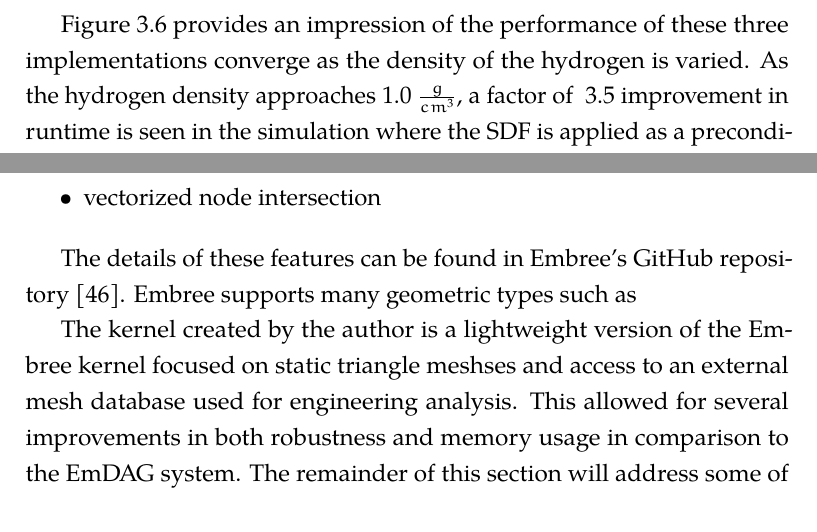
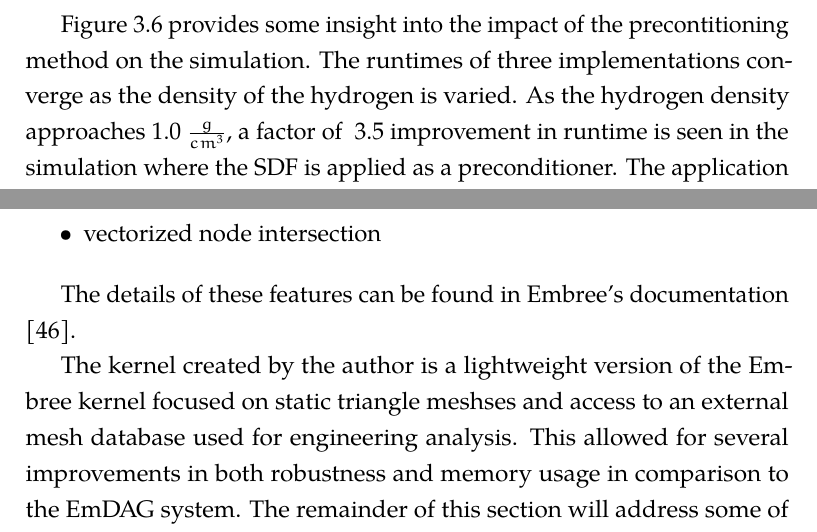
Before and after one commit to pshriwise/dissertation, a LaTeX thesis (document/dissertation.tex, which reads document/chapters/03-sdf_preconditioner.tex, document/chapters/04-simd_bvh.tex): two parts of pages 72 and 120 of 182, joined at a grey line, cut at the place of the change. Compiled offline with pdfLaTeX.

Commit message:
Some very minor edits.

```diff
--- a/document/chapters/03-sdf_preconditioner.tex
+++ b/document/chapters/03-sdf_preconditioner.tex
@@ -303,8 +303,9 @@ study of 0.01 $\frac{g}{cm^3}$, the utilization of the signed distance field to
 avoid ray fire calls is 0.54.
 
 
-Figure \ref{fig:sphere_hydrogen_density_study_perf} provides an impression of the
-performance of these three implementations converge as the density of the
+Figure \ref{fig:sphere_hydrogen_density_study_perf} provides some insight into the
+impact of the precontitioning method on the simulation. The runtimes
+of three implementations  converge as the density of the
 hydrogen is varied. As the hydrogen density approaches 1.0 $\frac{g}{cm^3}$, a
 factor of ~3.5 improvement in runtime is seen in the simulation where the SDF is
 applied as a preconditioner. The application of the signed distance field allows
--- a/document/chapters/04-simd_bvh.tex
+++ b/document/chapters/04-simd_bvh.tex
@@ -501,8 +501,8 @@ include:
   \item vectorized node intersection
 \end{itemize}
 
-The details of these features can be found in Embree's GitHub repository
-\cite{Embree}. Embree supports many geometric types such as
+The details of these features can be found in Embree's documentation
+\cite{Embree}.
 
 The kernel created by the author is a lightweight version of the
 Embree kernel focused on static triangle meshses and access to an external mesh
```
